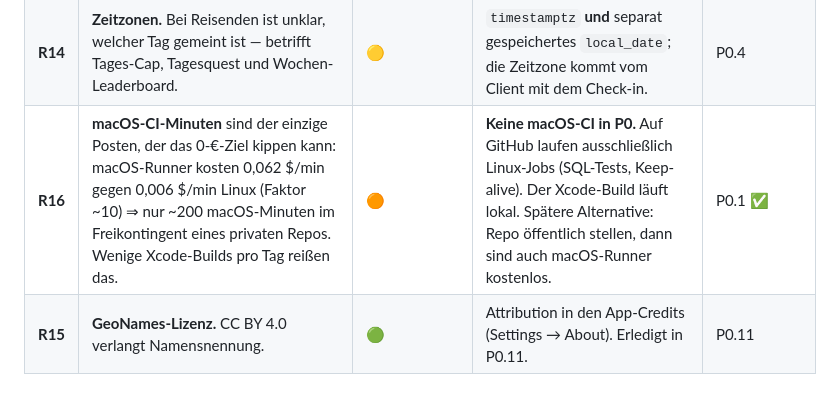
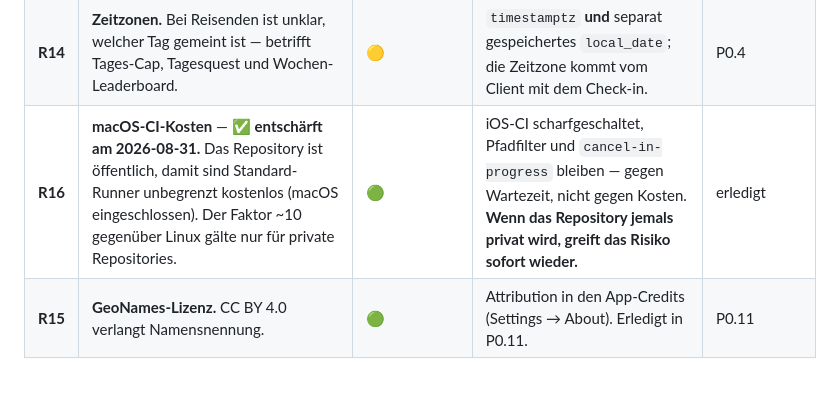
Before and after one commit to SKKJbeer/BeerQuest, a Markdown page: docs/10-risks.md, the part around the change. GitHub-like rendering.

```diff
--- a/docs/10-risks.md
+++ b/docs/10-risks.md
@@ -19,7 +19,7 @@ solche gekennzeichnet.
 | **R12** | **Bier-Katalog verwässert** durch Tippfehler und Dubletten. | 🟡 | Normalisierter Unique-Index `(name_norm, brewery_norm)`, Trigram-Vorschläge vor der Neuanlage, `merged_into` für spätere Bereinigung. Der kleine Seed (~60) ist Absicht: Die Tester zeigen uns, was fehlt. | P0.4 |
 | **R13** | **App-Store-Freigabe** einer Alkohol-App mit Gamification. | 🟠 (P1) | Betrifft P0 nicht (interner TestFlight braucht kein Beta App Review). Für P1: Age Gate, Age Rating 17+/18+, Account-Löschung, Melden/Blockieren, EULA, Review-Notes mit Erklärung des XP-Systems (keine Belohnung von Menge, Tages-Cap). | P1 ⚖️ |
 | **R14** | **Zeitzonen.** Bei Reisenden ist unklar, welcher Tag gemeint ist — betrifft Tages-Cap, Tagesquest und Wochen-Leaderboard. | 🟡 | `timestamptz` **und** separat gespeichertes `local_date`; die Zeitzone kommt vom Client mit dem Check-in. | P0.4 |
-| **R16** | **macOS-CI-Minuten** sind der einzige Posten, der das 0-€-Ziel kippen kann: macOS-Runner kosten 0,062 $/min gegen 0,006 $/min Linux (Faktor ~10) ⇒ nur ~200 macOS-Minuten im Freikontingent eines privaten Repos. Wenige Xcode-Builds pro Tag reißen das. | 🟠 | **Keine macOS-CI in P0.** Auf GitHub laufen ausschließlich Linux-Jobs (SQL-Tests, Keep-alive). Der Xcode-Build läuft lokal. Spätere Alternative: Repo öffentlich stellen, dann sind auch macOS-Runner kostenlos. | P0.1 ✅ |
+| **R16** | **macOS-CI-Kosten** — ✅ **entschärft am 2026-08-31.** Das Repository ist öffentlich, damit sind Standard-Runner unbegrenzt kostenlos (macOS eingeschlossen). Der Faktor ~10 gegenüber Linux gälte nur für private Repositories. | 🟢 | iOS-CI scharfgeschaltet, Pfadfilter und `cancel-in-progress` bleiben — gegen Wartezeit, nicht gegen Kosten. **Wenn das Repository jemals privat wird, greift das Risiko sofort wieder.** | erledigt |
 | **R15** | **GeoNames-Lizenz.** CC BY 4.0 verlangt Namensnennung. | 🟢 | Attribution in den App-Credits (Settings → About). Erledigt in P0.11. | P0.11 |
 
 ---
```
Also changed, not shown: docs/04-cost-analysis.md (+1 -1 lines), docs/16-engineering-standard.md (+25 -12 lines).
